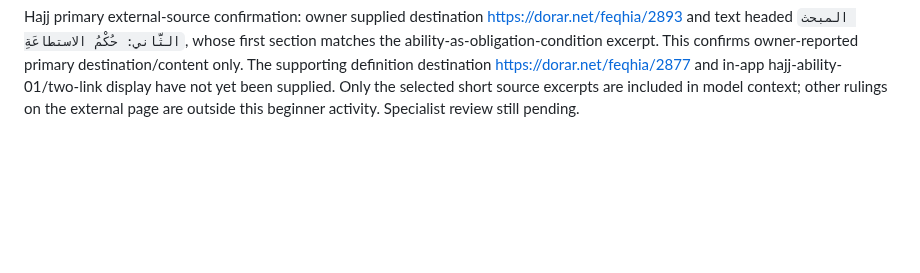
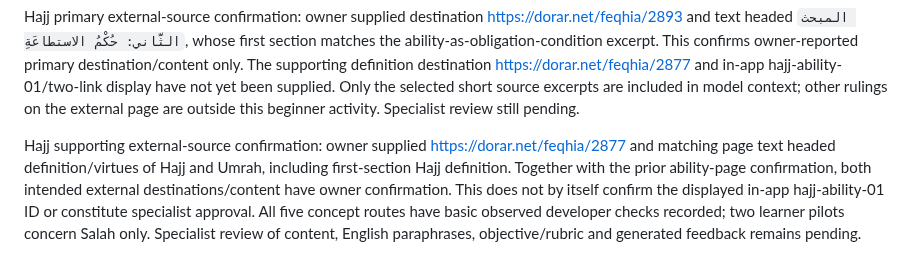
Before and after one commit to osama-ali35/baseera, a Markdown page: CHALLENGE_CHANGELOG.md, the part around the change. GitHub-like rendering; blank space fills up the shorter version.

Commit message:
Record Hajj definition external source confirmation

```diff
--- a/CHALLENGE_CHANGELOG.md
+++ b/CHALLENGE_CHANGELOG.md
@@ -175,3 +175,5 @@ Live Hajj unclear-answer check, owner-transcribed output: requested input `I am
 Live Hajj unrelated-topic check, owner-transcribed output: requested solar-panel question returned out_of_scope. Output identified the unrelated topic, did not explain solar panels, and redirected to Hajj as worship and obligation conditions. All fields populated; source panel not supplied. Seven distinct Hajj developer inputs now have observed intended classifications across iterative versions: complete, partial, misconception, personal referral, injection, unclear and unrelated. The partial case initially demanded redundant worship wording and passed on retest; personal-case attempt initially encountered non-JSON transport failure then succeeded on retry. These are not seven participants, an accuracy estimate, specialist validation or a same-version full regression run. All five concept routes are implemented and each has basic live developer cases recorded; Hajj two-link/source display confirmation, specialist review and broader learner-impact testing remain pending.
 
 Hajj primary external-source confirmation: owner supplied destination https://dorar.net/feqhia/2893 and text headed `المبحث الثَّاني: حُكْمُ الاستطاعَةِ`, whose first section matches the ability-as-obligation-condition excerpt. This confirms owner-reported primary destination/content only. The supporting definition destination https://dorar.net/feqhia/2877 and in-app hajj-ability-01/two-link display have not yet been supplied. Only the selected short source excerpts are included in model context; other rulings on the external page are outside this beginner activity. Specialist review still pending.
+
+Hajj supporting external-source confirmation: owner supplied https://dorar.net/feqhia/2877 and matching page text headed definition/virtues of Hajj and Umrah, including first-section Hajj definition. Together with the prior ability-page confirmation, both intended external destinations/content have owner confirmation. This does not by itself confirm the displayed in-app hajj-ability-01 ID or constitute specialist approval. All five concept routes have basic observed developer checks recorded; two learner pilots concern Salah only. Specialist review of content, English paraphrases, objective/rubric and generated feedback remains pending.
```
